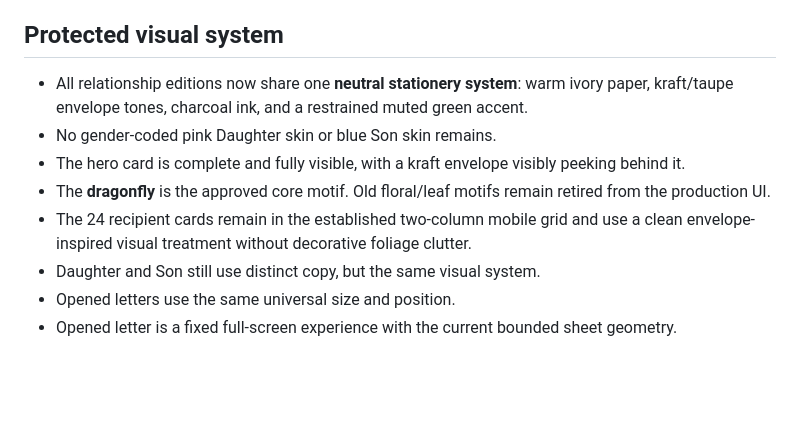
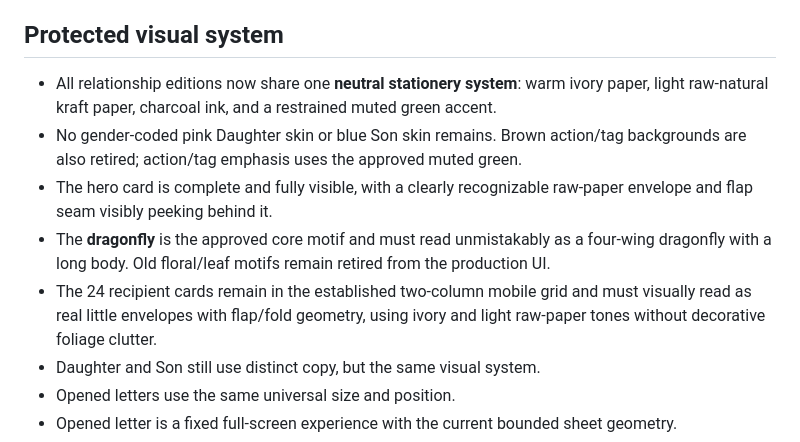
Before and after one commit to Sanafaham/Sanafaham, a Markdown page: open-when-gift/PROTECTED_BASELINE.md, the part around the change. Rendered like a GitHub page; blank space fills up the shorter version.

Commit message:
Lock refined raw-paper envelope and dragonfly design

```diff
--- a/open-when-gift/PROTECTED_BASELINE.md
+++ b/open-when-gift/PROTECTED_BASELINE.md
@@ -34,11 +34,11 @@ This file defines the settled behavior that future OPEN WHEN work must preserve
 
 ## Protected visual system
 
-- All relationship editions now share one **neutral stationery system**: warm ivory paper, kraft/taupe envelope tones, charcoal ink, and a restrained muted green accent.
-- No gender-coded pink Daughter skin or blue Son skin remains.
-- The hero card is complete and fully visible, with a kraft envelope visibly peeking behind it.
-- The **dragonfly** is the approved core motif. Old floral/leaf motifs remain retired from the production UI.
-- The 24 recipient cards remain in the established two-column mobile grid and use a clean envelope-inspired visual treatment without decorative foliage clutter.
+- All relationship editions now share one **neutral stationery system**: warm ivory paper, light raw-natural kraft paper, charcoal ink, and a restrained muted green accent.
+- No gender-coded pink Daughter skin or blue Son skin remains. Brown action/tag backgrounds are also retired; action/tag emphasis uses the approved muted green.
+- The hero card is complete and fully visible, with a clearly recognizable raw-paper envelope and flap seam visibly peeking behind it.
+- The **dragonfly** is the approved core motif and must read unmistakably as a four-wing dragonfly with a long body. Old floral/leaf motifs remain retired from the production UI.
+- The 24 recipient cards remain in the established two-column mobile grid and must visually read as real little envelopes with flap/fold geometry, using ivory and light raw-paper tones without decorative foliage clutter.
 - Daughter and Son still use distinct copy, but the same visual system.
 - Opened letters use the same universal size and position.
 - Opened letter is a fixed full-screen experience with the current bounded sheet geometry.
```
